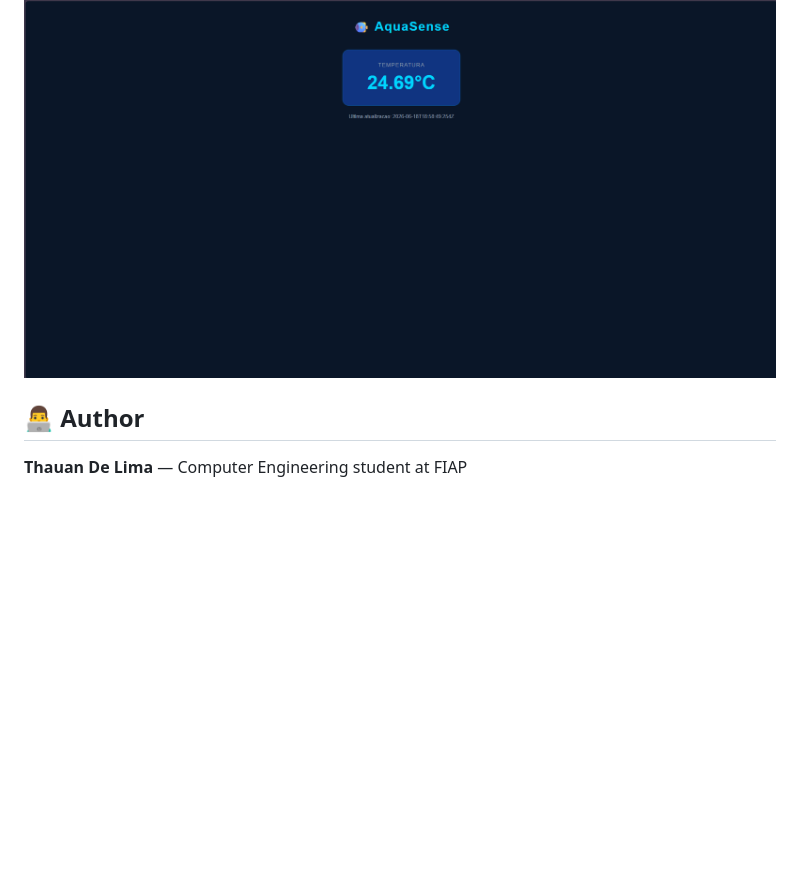
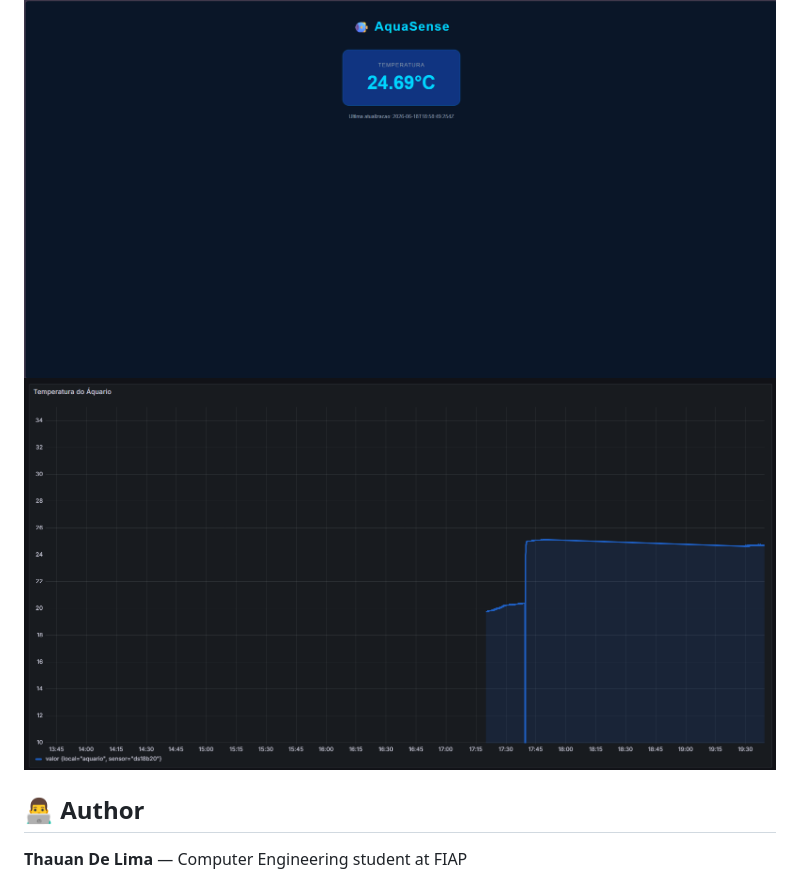
Before and after one commit to thauan-de-lima/AquaSense, a Markdown page: README.md, the part around the change. Drawn GitHub-style; pictures changed too: docs/AquariumGraphic.png (added); blank space fills up the shorter version.

Commit message:
docs: Update Dashboard with Graphic Line in realtime

```diff
--- a/README.md
+++ b/README.md
@@ -32,6 +32,7 @@ ESP32-based IoT system for aquarium monitoring and automation.
 ## 📊 Dashboard
 
 ![Dashboard AquaSense](docs/AquariumTemperature.png)
+![Graphic AquaSense](docs/AquariumGraphic.png)
 
 ## 👨‍💻 Author
 **Thauan De Lima** — Computer Engineering student at FIAP
```
Also changed, not shown: 1 other file.
